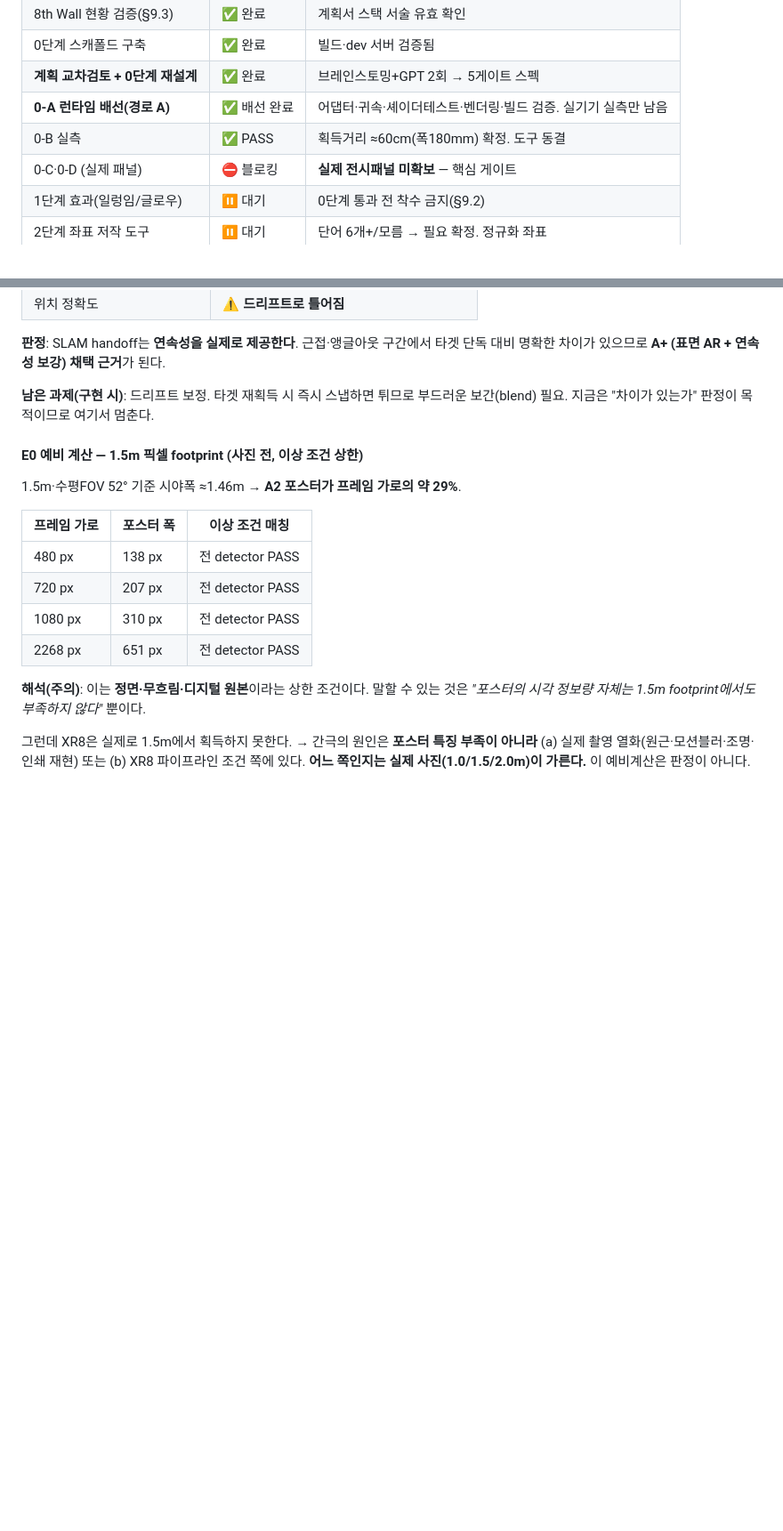
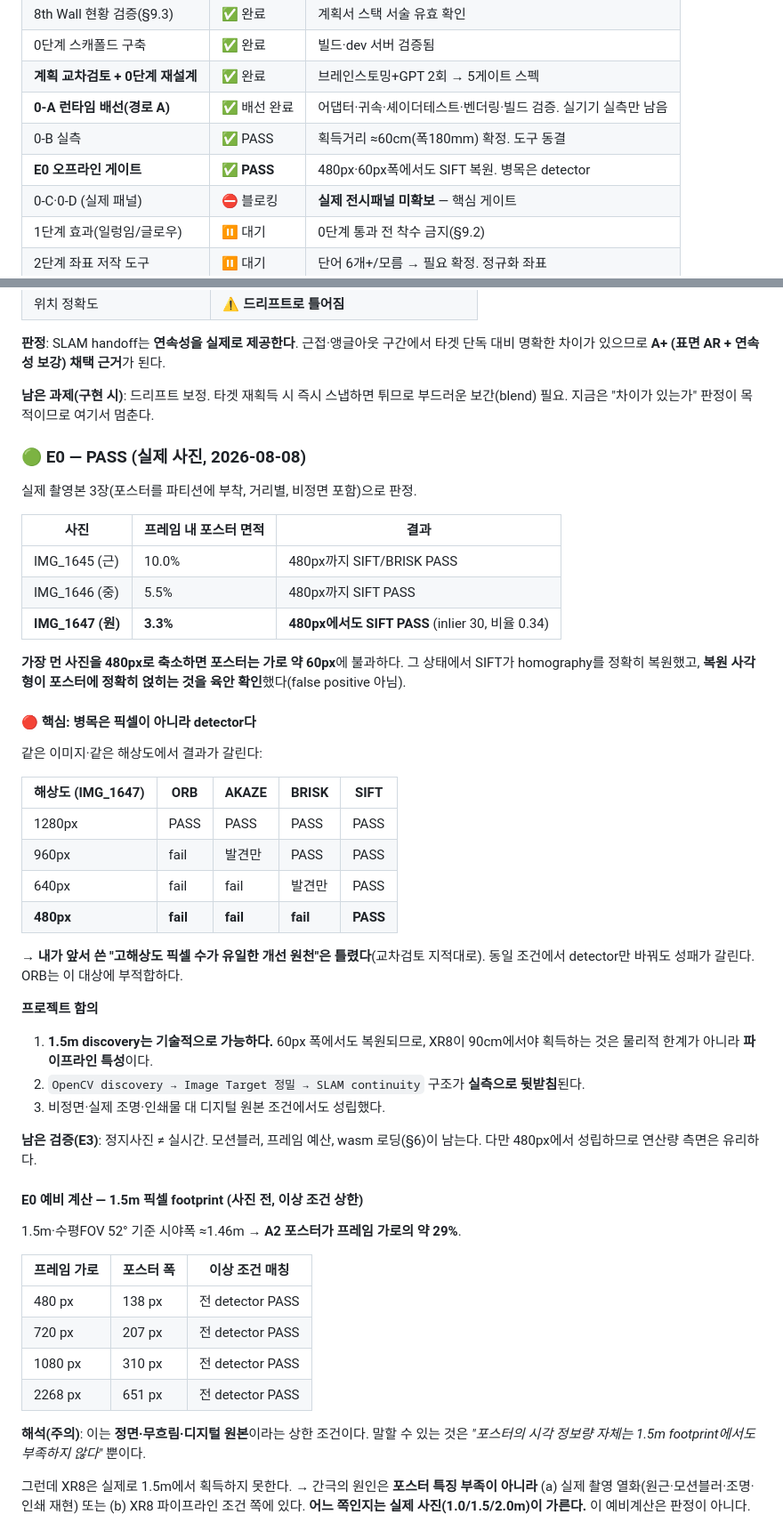
Before and after one commit to elderlord/WebARtest, a Markdown page: docs/진행현황.md, 2 parts joined by grey strips. Shown at 89% size. Drawn GitHub-style; blank space fills up the shorter version.

Commit message:
E0 PASS: 실제 사진에서 1.5~2m discovery 가능 확인 (병목은 detector)
실촬영 3장(거리별, 비정면 포함)으로 판정:
- 가장 먼 사진(포스터=프레임의 3.3%)을 480px로 축소 → 포스터 폭 약 60px
- 그 상태에서 SIFT가 homography 정확 복원, 사각형이 포스터에 얹히는 것 육안 확인

핵심 발견: 같은 이미지·같은 해상도에서 ORB/AKAZE는 실패하고 SIFT는 성공.
→ "고해상도 픽셀 수가 유일한 개선 원천"이라는 내 앞선 주장은 틀렸음(교차검토 지적대로).
병목은 픽셀이 아니라 detector 선택이다.

함의: XR8이 90cm에서야 획득하는 것은 물리적 한계가 아니라 파이프라인 특성.
1.5m discovery는 기술적으로 가능하며, OpenCV discovery → Image Target 정밀 →
SLAM continuity 구조가 실측으로 뒷받침된다.

남은 검증(E3): 정지사진 ≠ 실시간(모션블러/프레임예산/wasm 로딩).
다만 480px에서 성립하므로 연산량은 유리.

Co-Authored-By: Claude Opus 4.8 <noreply@anthropic.com>
Claude-Session: https://claude.ai/code/session_016pWzTZ4GiekuZ5Tx7X6N5W

```diff
--- a/docs/진행현황.md
+++ b/docs/진행현황.md
@@ -15,6 +15,7 @@
 | **계획 교차검토 + 0단계 재설계** | ✅ 완료 | 브레인스토밍+GPT 2회 → 5게이트 스펙 |
 | **0-A 런타임 배선(경로 A)** | ✅ 배선 완료 | 어댑터·귀속·셰이더테스트·벤더링·빌드 검증. 실기기 실측만 남음 |
 | 0-B 실측 | ✅ PASS | 획득거리 ≈60cm(폭180mm) 확정. 도구 동결 |
+| **E0 오프라인 게이트** | ✅ **PASS** | 480px·60px폭에서도 SIFT 복원. 병목은 detector |
 | 0-C·0-D (실제 패널) | ⛔ 블로킹 | **실제 전시패널 미확보** — 핵심 게이트 |
 | 1단계 효과(일렁임/글로우) | ⏸ 대기 | 0단계 통과 전 착수 금지(§9.2) |
 | 2단계 좌표 저작 도구 | ⏸ 대기 | 단어 6개+/모름 → 필요 확정. 정규화 좌표 |
@@ -335,6 +336,44 @@ world tracking만 켜고 `imagelost`에서 콘텐츠를 숨기면 차이가 나
 **남은 과제(구현 시)**: 드리프트 보정. 타겟 재획득 시 즉시 스냅하면 튀므로
 부드러운 보간(blend) 필요. 지금은 "차이가 있는가" 판정이 목적이므로 여기서 멈춘다.
 
+### 🟢 E0 — **PASS** (실제 사진, 2026-08-08)
+
+실제 촬영본 3장(포스터를 파티션에 부착, 거리별, 비정면 포함)으로 판정.
+
+| 사진 | 프레임 내 포스터 면적 | 결과 |
+|---|---|---|
+| IMG_1645 (근) | 10.0% | 480px까지 SIFT/BRISK PASS |
+| IMG_1646 (중) | 5.5% | 480px까지 SIFT PASS |
+| **IMG_1647 (원)** | **3.3%** | **480px에서도 SIFT PASS** (inlier 30, 비율 0.34) |
+
+**가장 먼 사진을 480px로 축소하면 포스터는 가로 약 60px**에 불과하다.
+그 상태에서 SIFT가 homography를 정확히 복원했고, **복원 사각형이 포스터에 정확히
+얹히는 것을 육안 확인**했다(false positive 아님).
+
+#### 🔴 핵심: 병목은 픽셀이 아니라 **detector**다
+
+같은 이미지·같은 해상도에서 결과가 갈린다:
+
+| 해상도 (IMG_1647) | ORB | AKAZE | BRISK | SIFT |
+|---|---|---|---|---|
+| 1280px | PASS | PASS | PASS | PASS |
+| 960px | fail | 발견만 | PASS | PASS |
+| 640px | fail | fail | 발견만 | PASS |
+| **480px** | **fail** | **fail** | **fail** | **PASS** |
+
+→ **내가 앞서 쓴 "고해상도 픽셀 수가 유일한 개선 원천"은 틀렸다**(교차검토 지적대로).
+동일 조건에서 detector만 바꿔도 성패가 갈린다. ORB는 이 대상에 부적합하다.
+
+**프로젝트 함의**
+
+1. **1.5m discovery는 기술적으로 가능하다.** 60px 폭에서도 복원되므로,
+   XR8이 90cm에서야 획득하는 것은 물리적 한계가 아니라 **파이프라인 특성**이다.
+2. `OpenCV discovery → Image Target 정밀 → SLAM continuity` 구조가 **실측으로 뒷받침**된다.
+3. 비정면·실제 조명·인쇄물 대 디지털 원본 조건에서도 성립했다.
+
+**남은 검증(E3)**: 정지사진 ≠ 실시간. 모션블러, 프레임 예산, wasm 로딩(§6)이 남는다.
+다만 480px에서 성립하므로 연산량 측면은 유리하다.
+
 #### E0 예비 계산 — 1.5m 픽셀 footprint (사진 전, **이상 조건 상한**)
 
 1.5m·수평FOV 52° 기준 시야폭 ≈1.46m → **A2 포스터가 프레임 가로의 약 29%**.
```
